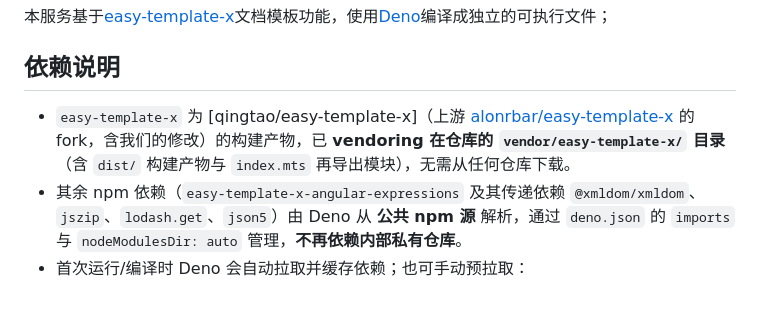
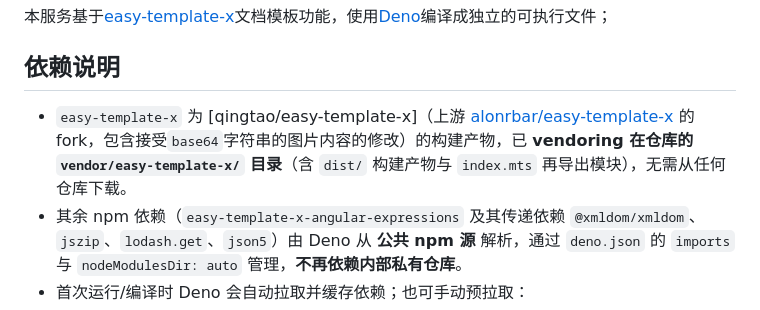
Before and after one commit to qingtao/docx-tmpl, a Markdown page: README.md, the part around one of its changes. GitHub-like rendering.

Commit message:
更新README中有关修改easy-template-x内容的说明

```diff
--- a/README.md
+++ b/README.md
@@ -6,7 +6,7 @@
 
 ## 依赖说明
 
-- `easy-template-x` 为 [qingtao/easy-template-x]（上游 [alonrbar/easy-template-x] 的 fork，含我们的修改）的构建产物，已 **vendoring 在仓库的 `vendor/easy-template-x/` 目录**（含 `dist/` 构建产物与 `index.mts` 再导出模块），无需从任何仓库下载。
+- `easy-template-x` 为 [qingtao/easy-template-x]（上游 [alonrbar/easy-template-x] 的 fork，包含接受`base64`字符串的图片内容的修改）的构建产物，已 **vendoring 在仓库的 `vendor/easy-template-x/` 目录**（含 `dist/` 构建产物与 `index.mts` 再导出模块），无需从任何仓库下载。
 - 其余 npm 依赖（`easy-template-x-angular-expressions` 及其传递依赖 `@xmldom/xmldom`、`jszip`、`lodash.get`、`json5`）由 Deno 从 **公共 npm 源** 解析，通过 `deno.json` 的 `imports` 与 `nodeModulesDir: auto` 管理，**不再依赖内部私有仓库**。
 - 首次运行/编译时 Deno 会自动拉取并缓存依赖；也可手动预拉取：
 
```
Also changed, not shown: other parts of README.md (+6 -1 lines).
